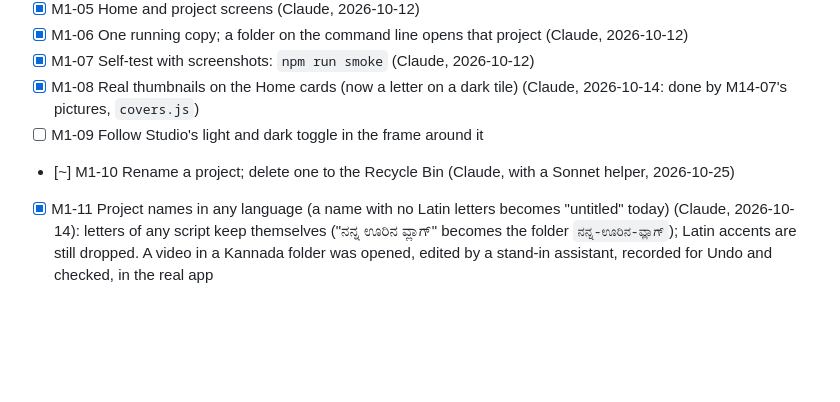
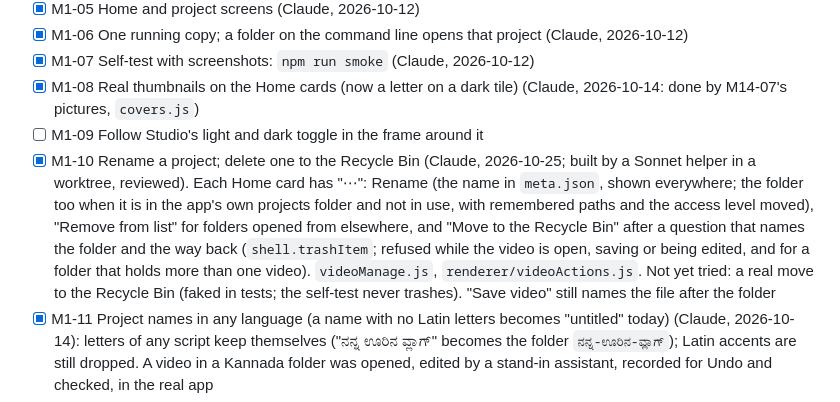
Before and after one commit to webziko/kushmanji, a Markdown page: PROGRESS.md, the part around the change. Drawn GitHub-style; blank space fills up the shorter version.

Commit message:
docs: M1-10 done
Co-Authored-By: Claude Opus 5.5 <noreply@anthropic.com>

```diff
--- a/PROGRESS.md
+++ b/PROGRESS.md
@@ -80,7 +80,14 @@ Do not build them.
 - [x] M1-08 Real thumbnails on the Home cards (now a letter on a dark tile) (Claude, 2026-10-14: done by M14-07's
       pictures, `covers.js`)
 - [ ] M1-09 Follow Studio's light and dark toggle in the frame around it
-- [~] M1-10 Rename a project; delete one to the Recycle Bin (Claude, with a Sonnet helper, 2026-10-25)
+- [x] M1-10 Rename a project; delete one to the Recycle Bin (Claude, 2026-10-25; built by a Sonnet helper in a worktree,
+      reviewed). Each Home card has "⋯": Rename (the name in `meta.json`, shown everywhere; the folder too when it
+      is in the app's own projects folder and not in use, with remembered paths and the access level moved),
+      "Remove from list" for folders opened from elsewhere, and "Move to the Recycle Bin" after a question that
+      names the folder and the way back (`shell.trashItem`; refused while the video is open, saving or being
+      edited, and for a folder that holds more than one video). `videoManage.js`, `renderer/videoActions.js`.
+      Not yet tried: a real move to the Recycle Bin (faked in tests; the self-test never trashes). "Save video"
+      still names the file after the folder
 - [x] M1-11 Project names in any language (a name with no Latin letters becomes "untitled" today) (Claude,
       2026-10-14): letters of any script keep themselves ("ನನ್ನ ಊರಿನ ವ್ಲಾಗ್" becomes the folder
       `ನನ್ನ-ಊರಿನ-ವ್ಲಾಗ್`); Latin accents are still dropped. A video in a Kannada folder was opened, edited by
```
